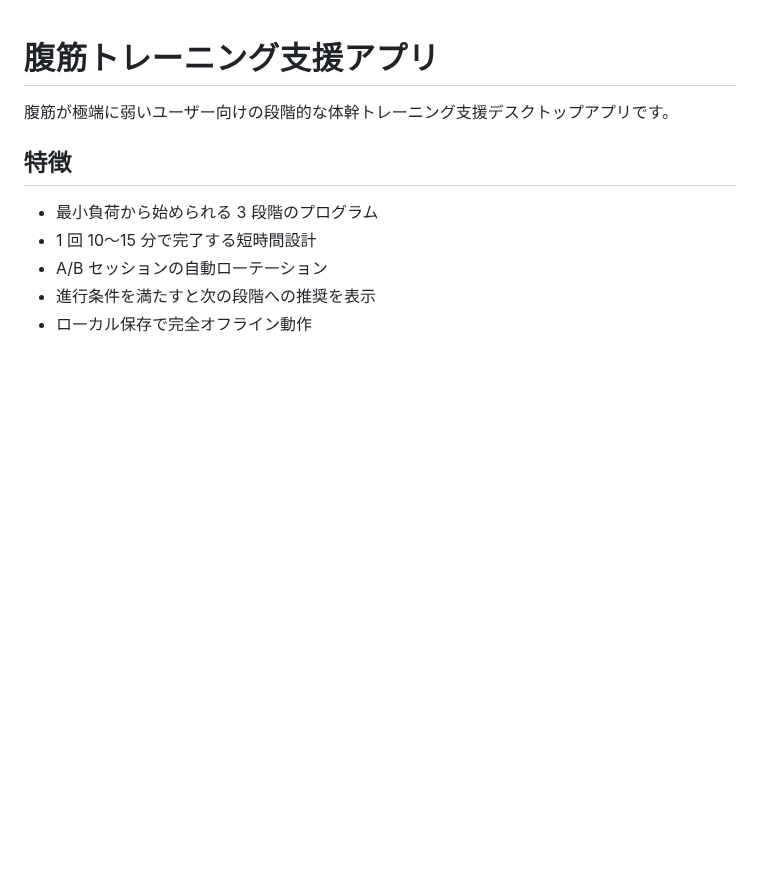
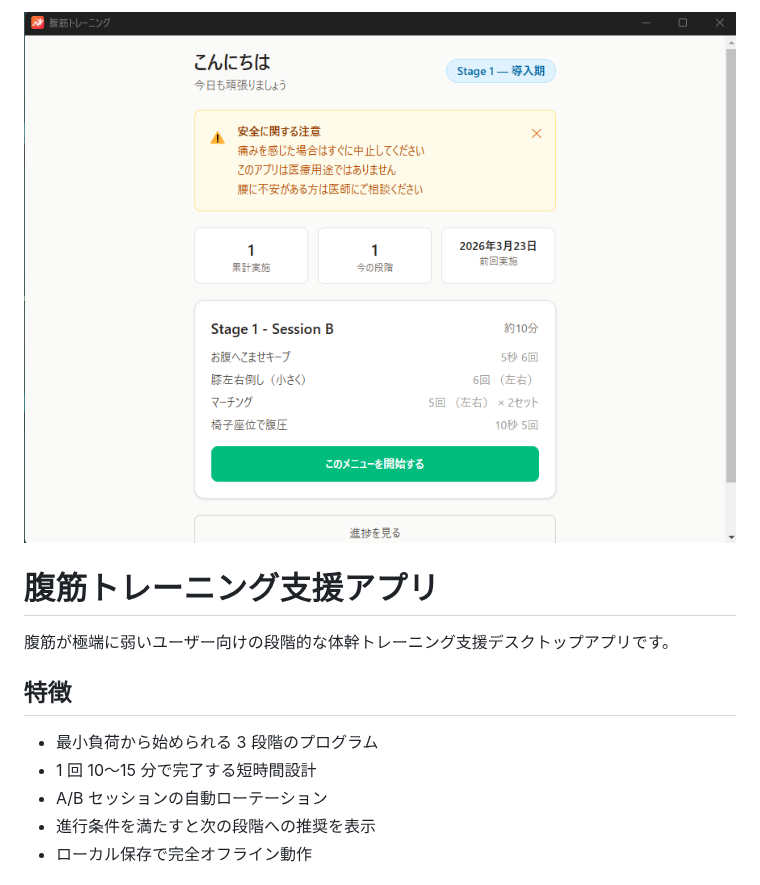
Before and after one commit to roflsunriz/training-app, a Markdown page: README.md, the part around the change. Drawn GitHub-style; pictures changed too: gallery/start.png (added); blank space fills up the shorter version.

Commit message:
feat: スタート画像をREADME.mdに追加

```diff
--- a/README.md
+++ b/README.md
@@ -1,3 +1,5 @@
+![start](./gallery/start.png)
+
 # 腹筋トレーニング支援アプリ
 
 腹筋が極端に弱いユーザー向けの段階的な体幹トレーニング支援デスクトップアプリです。
```
